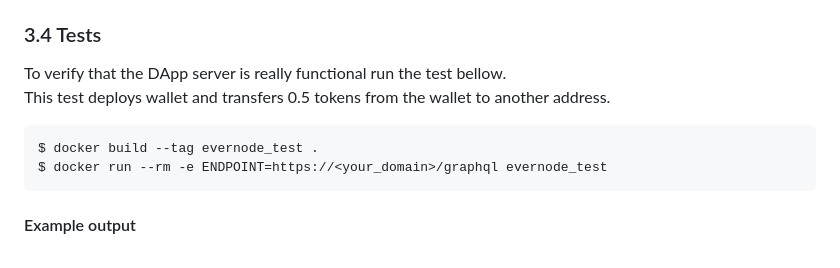
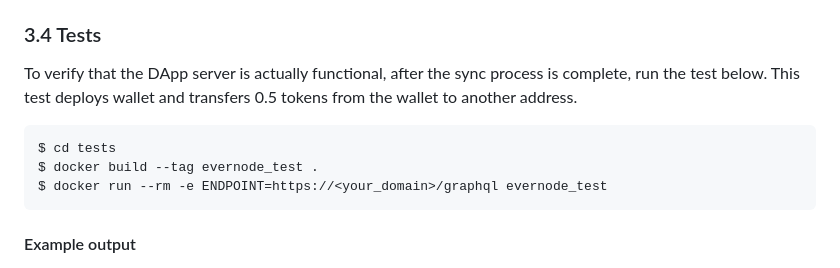
Before and after one commit to everx-labs/evernode-ds, a Markdown page: README.md, the part around the change. GitHub-like rendering.

Commit message:
Edit Readme. Add cd to tests directory

````diff
--- a/README.md
+++ b/README.md
@@ -148,10 +148,11 @@ If the `timediff` parameter is less than 10 seconds, synchronization with master
 
 ### 3.4 Tests
 
-To verify that the DApp server is really functional run the test bellow.\
+To verify that the DApp server is actually functional, after the sync process is complete, run the test below.
 This test deploys wallet and transfers 0.5 tokens from the wallet to another address.
 
 ```
+$ cd tests
 $ docker build --tag evernode_test .
 $ docker run --rm -e ENDPOINT=https://<your_domain>/graphql evernode_test
 ```
````
